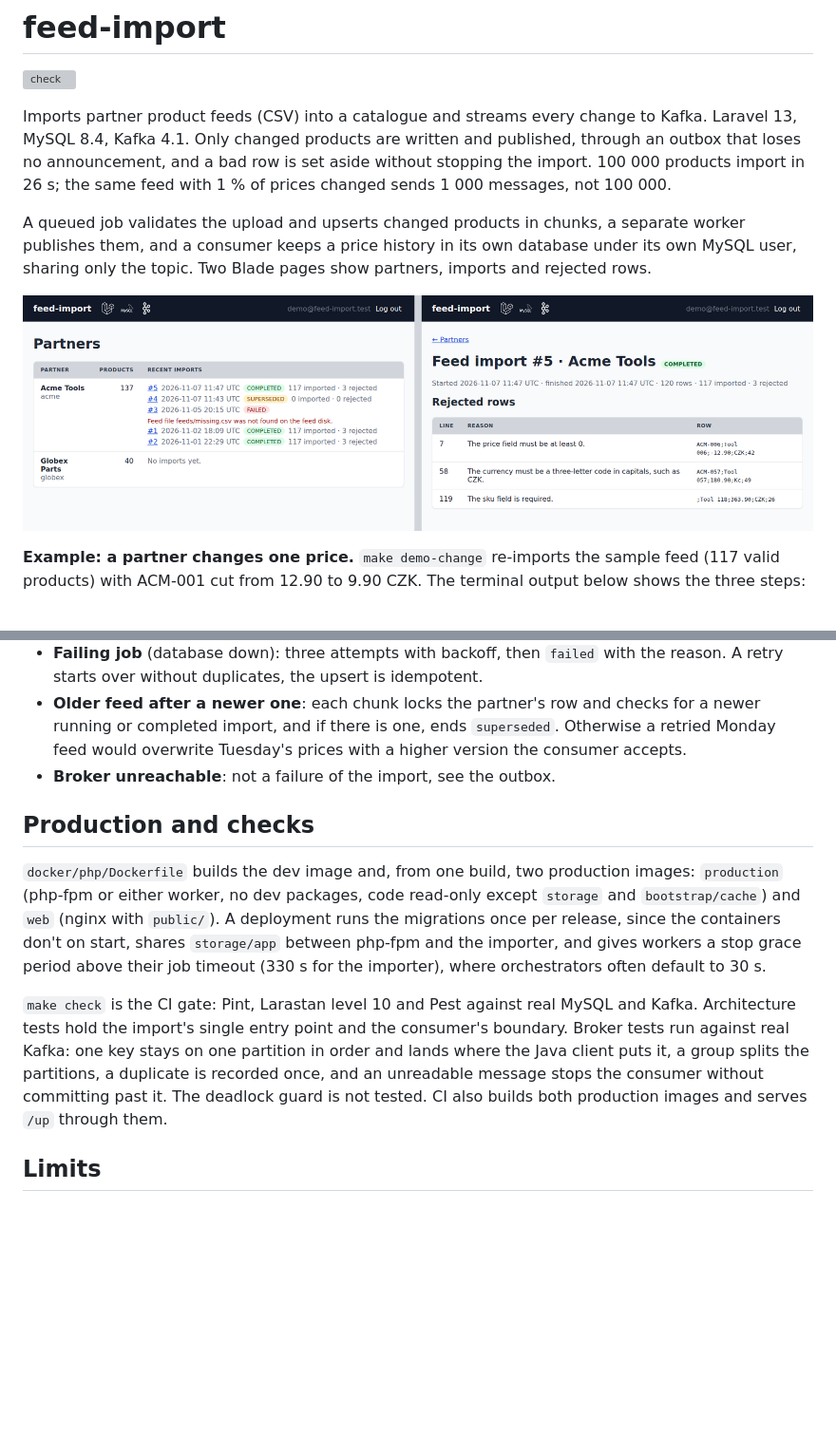
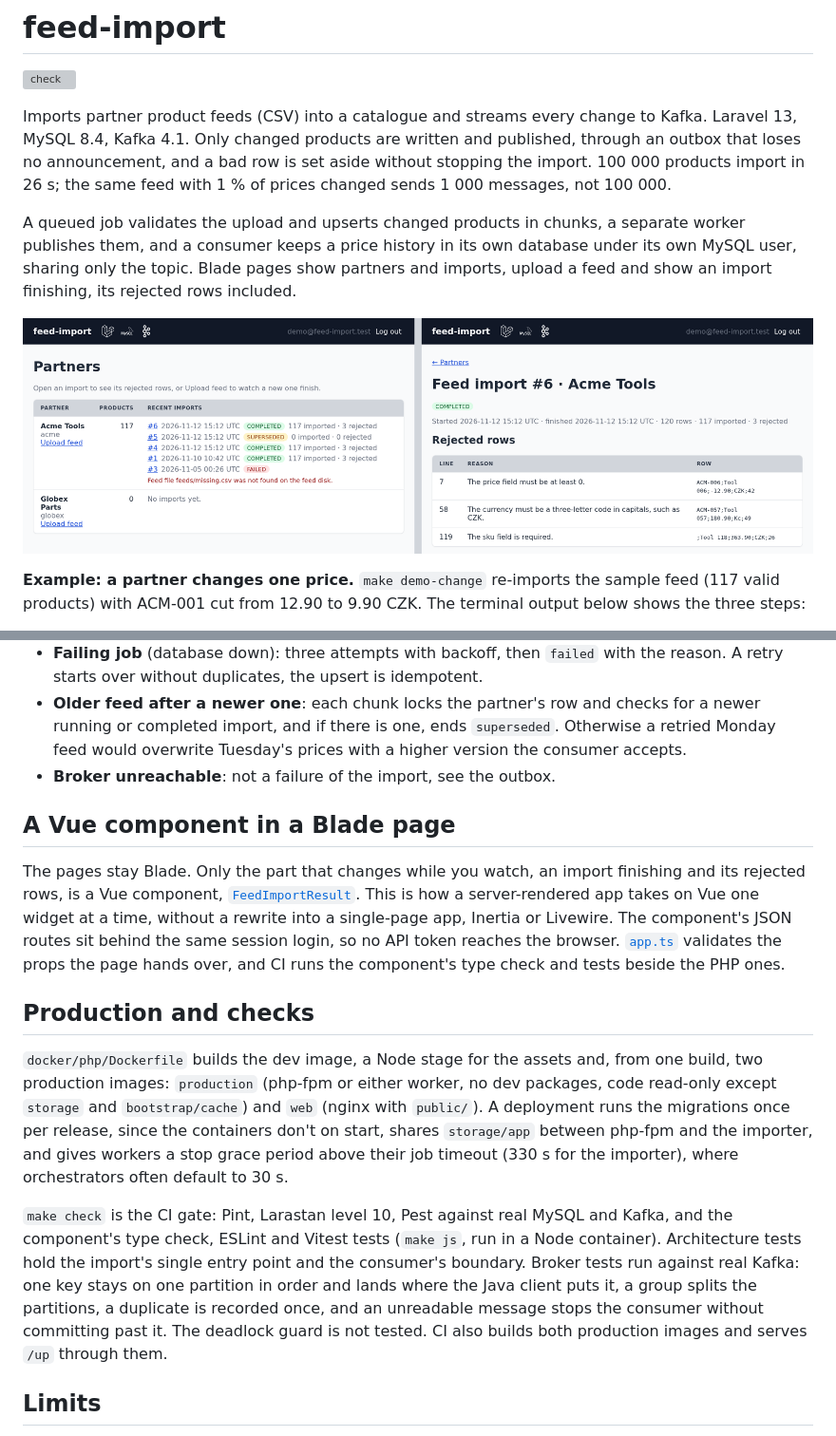
Before and after one commit to typllukas/feed-import, a Markdown page: README.md, 2 parts joined by grey strips. Shown at 95% size. Drawn GitHub-style; pictures changed too: docs/screenshot.png; blank space fills up the shorter version; grey boxes are pictures that could not be loaded.

Commit message:
docs: describe the upload form and the Vue component in the README, with a new screenshot

```diff
--- a/README.md
+++ b/README.md
@@ -8,6 +8,6 @@ bad row is set aside without stopping the import. 100 000 products import in 26
 prices changed sends 1 000 messages, not 100 000.
 
 A queued job validates the upload and upserts changed products in chunks, a separate worker publishes them, and a
-consumer keeps a price history in its own database under its own MySQL user, sharing only the topic. Two Blade
-pages show partners, imports and rejected rows.
+consumer keeps a price history in its own database under its own MySQL user, sharing only the topic. Blade pages
+show partners and imports, upload a feed and show an import finishing, its rejected rows included.
 
@@ -180,19 +182,28 @@ in both directions.
   with a higher version the consumer accepts.
 - **Broker unreachable**: not a failure of the import, see the outbox.
 
+## A Vue component in a Blade page
+
+The pages stay Blade. Only the part that changes while you watch, an import finishing and its rejected rows, is a
+Vue component, [`FeedImportResult`](resources/js/components/FeedImportResult.vue). This is how a server-rendered app
+takes on Vue one widget at a time, without a rewrite into a single-page app, Inertia or Livewire. The component's
+JSON routes sit behind the same session login, so no API token reaches the browser. [`app.ts`](resources/js/app.ts)
+validates the props the page hands over, and CI runs the component's type check and tests beside the PHP ones.
+
 ## Production and checks
 
-`docker/php/Dockerfile` builds the dev image and, from one build, two production images: `production` (php-fpm or
-either worker, no dev packages, code read-only except `storage` and `bootstrap/cache`) and `web` (nginx with
-`public/`). A deployment runs the migrations once per release, since the containers don't on start, shares
-`storage/app` between php-fpm and the importer, and gives workers a stop grace period above their job timeout
+`docker/php/Dockerfile` builds the dev image, a Node stage for the assets and, from one build, two production images:
+`production` (php-fpm or either worker, no dev packages, code read-only except `storage` and `bootstrap/cache`) and
+`web` (nginx with `public/`). A deployment runs the migrations once per release, since the containers don't on start,
+shares `storage/app` between php-fpm and the importer, and gives workers a stop grace period above their job timeout
 (330 s for the importer), where orchestrators often default to 30 s.
 
-`make check` is the CI gate: Pint, Larastan level 10 and Pest against real MySQL and Kafka. Architecture tests hold
-the import's single entry point and the consumer's boundary. Broker tests run against real Kafka: one key stays on
-one partition in order and lands where the Java client puts it, a group splits the partitions, a duplicate is
-recorded once, and an unreadable message stops the consumer without committing past it. The deadlock guard is not
-tested. CI also builds both production images and serves `/up` through them.
+`make check` is the CI gate: Pint, Larastan level 10, Pest against real MySQL and Kafka, and the component's type
+check, ESLint and Vitest tests (`make js`, run in a Node container). Architecture tests hold the import's single entry point
+and the consumer's boundary. Broker tests run against real Kafka: one key stays on one partition in order and lands
+where the Java client puts it, a group splits the partitions, a duplicate is recorded once, and an unreadable message
+stops the consumer without committing past it. The deadlock guard is not tested. CI also builds both production
+images and serves `/up` through them.
 
 ## Limits
 
```
Also changed, not shown: other parts of README.md (+7 -5 lines).
